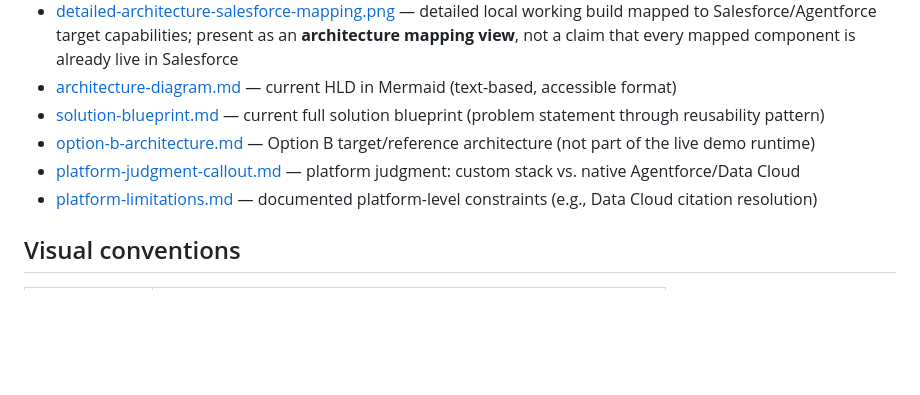
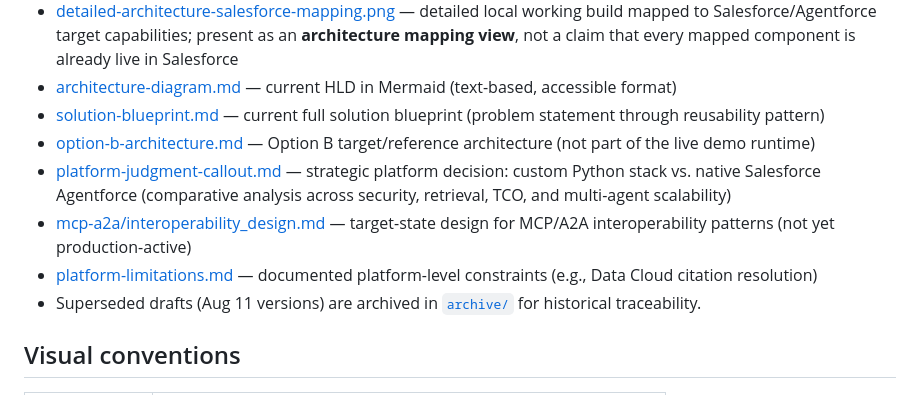
Before and after one commit to anapaulacossichofficial/Investment_Banking-ACME, a Markdown page: docs/architecture/README.md, the part around the change. Rendered like a GitHub page; blank space fills up the shorter version.

Commit message:
docs: index mcp-a2a design doc, clarify platform-judgment-callout scope, reference archive folder

```diff
--- a/docs/architecture/README.md
+++ b/docs/architecture/README.md
@@ -53,8 +53,10 @@ Complementary artifacts and earlier iterations of the architecture, preserved as
 - [architecture-diagram.md](architecture-diagram.md) — current HLD in Mermaid (text-based, accessible format)
 - [solution-blueprint.md](solution-blueprint.md) — current full solution blueprint (problem statement through reusability pattern)
 - [option-b-architecture.md](option-b-architecture.md) — Option B target/reference architecture (not part of the live demo runtime)
-- [platform-judgment-callout.md](platform-judgment-callout.md) — platform judgment: custom stack vs. native Agentforce/Data Cloud
+- [platform-judgment-callout.md](platform-judgment-callout.md) — strategic platform decision: custom Python stack vs. native Salesforce Agentforce (comparative analysis across security, retrieval, TCO, and multi-agent scalability)
+- [mcp-a2a/interoperability_design.md](mcp-a2a/interoperability_design.md) — target-state design for MCP/A2A interoperability patterns (not yet production-active)
 - [platform-limitations.md](platform-limitations.md) — documented platform-level constraints (e.g., Data Cloud citation resolution)
+- Superseded drafts (Aug 11 versions) are archived in [`archive/`](archive/) for historical traceability.
 
 ## Visual conventions
 
```
